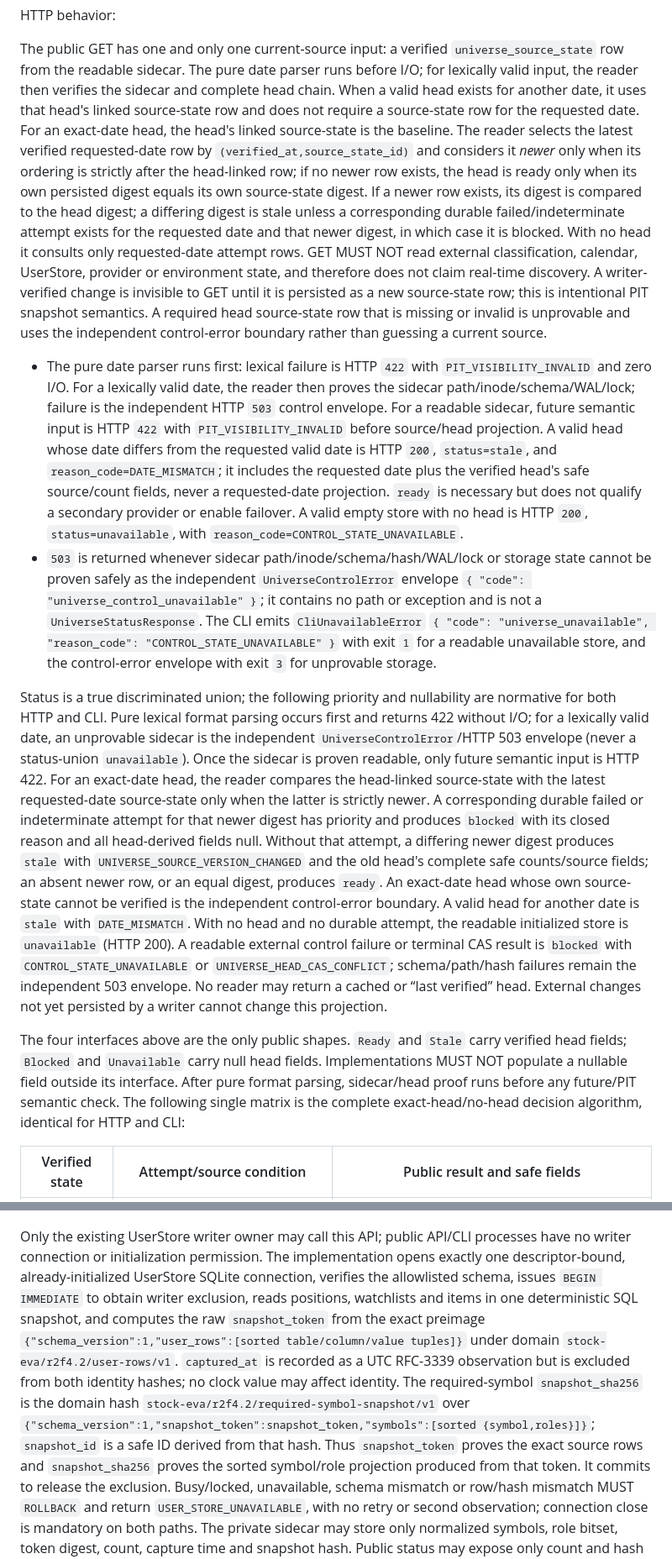
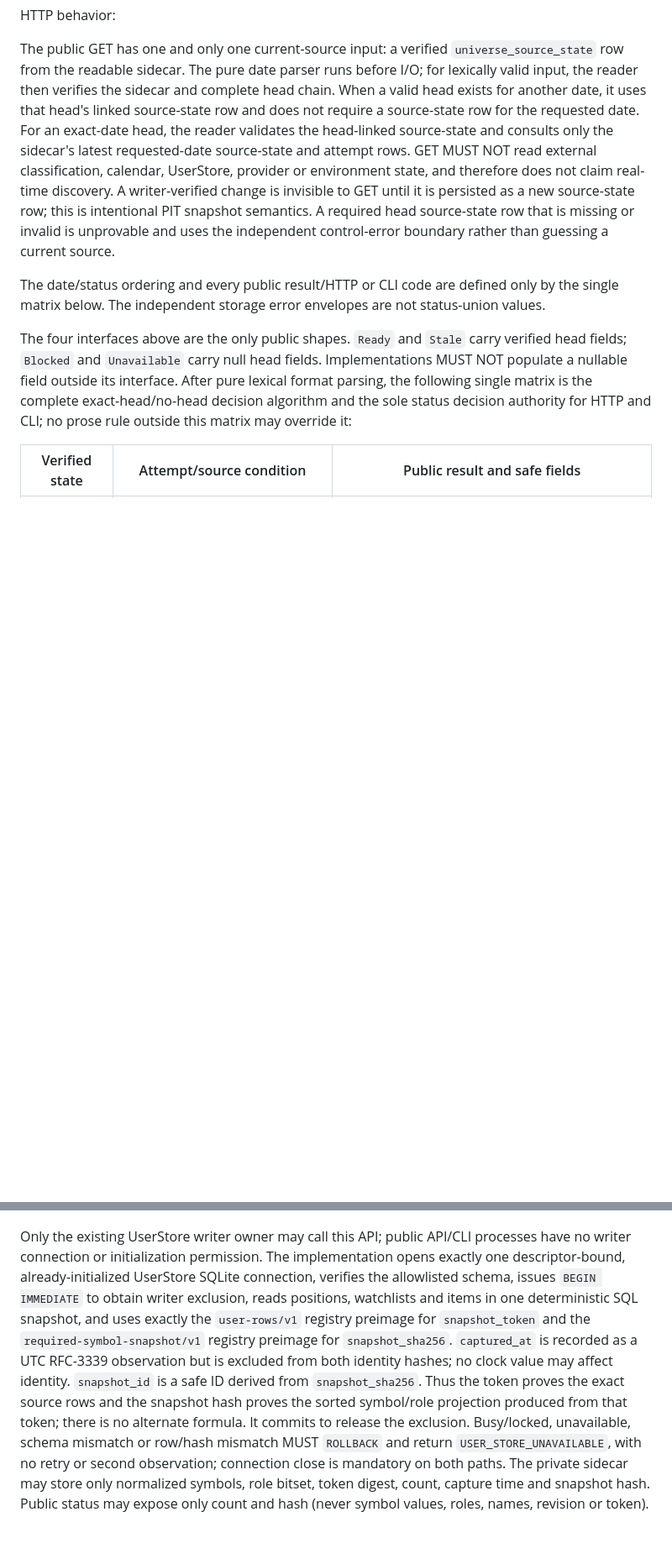
Before and after one commit to fengpengliu95-code/Stock-eva, a Markdown page: docs/plans/2026-09-08-stock-eva-r2f4-2-exact-session-universe-design.md, 2 parts joined by grey strips. Shown at 84% size. Rendered like a GitHub page; blank space fills up the shorter version.

```diff
--- a/docs/plans/2026-09-08-stock-eva-r2f4-2-exact-session-universe-design.md
+++ b/docs/plans/2026-09-08-stock-eva-r2f4-2-exact-session-universe-design.md
@@ -576,60 +587,23 @@ HTTP behavior:
 The public GET has one and only one current-source input: a verified `universe_source_state` row
 from the readable sidecar. The pure date parser runs before I/O; for lexically valid input, the
 reader then verifies the sidecar and complete head chain. When a valid head exists for another date,
-it uses that head's linked source-state row and does not require
-a source-state row for the requested date. For an exact-date head, the head's linked source-state
-is the baseline. The reader selects the latest verified requested-date row by
-`(verified_at,source_state_id)` and considers it *newer* only when its ordering is strictly after
-the head-linked row; if no newer row exists, the head is ready only when its own persisted digest
-equals its own source-state digest. If a newer row exists, its digest is compared to the head
-digest; a differing digest is stale unless a corresponding durable failed/indeterminate attempt
-exists for the requested date and that newer digest, in which case it is blocked. With no head it
-consults only requested-date attempt rows. GET MUST NOT
+it uses that head's linked source-state row and does not require a source-state row for the requested
+date. For an exact-date head, the reader validates the head-linked source-state and consults only
+the sidecar's latest requested-date source-state and attempt rows. GET MUST NOT
 read external classification, calendar, UserStore, provider or environment state, and therefore
 does not claim real-time discovery. A writer-verified change is invisible to GET until it is
 persisted as a new source-state row; this is intentional PIT snapshot semantics. A required head
 source-state row that is missing or invalid is unprovable and uses the independent control-error
 boundary rather than guessing a current source.
 
-- The pure date parser runs first: lexical failure is HTTP `422` with `PIT_VISIBILITY_INVALID` and
-  zero I/O. For a lexically valid date, the reader then proves the sidecar path/inode/schema/WAL/lock;
-  failure is the independent HTTP `503` control envelope. For a readable sidecar, future semantic
-  input is HTTP `422` with `PIT_VISIBILITY_INVALID` before source/head projection. A valid head whose
-  date differs from the requested valid date is HTTP `200`, `status=stale`, and `reason_code=DATE_MISMATCH`; it includes the requested date plus
-  the verified head's safe source/count fields, never a requested-date projection. `ready` is
-  necessary but does not qualify a secondary provider or enable failover. A valid empty store with
-  no head is HTTP `200`, `status=unavailable`, with `reason_code=CONTROL_STATE_UNAVAILABLE`.
-- `503` is returned whenever sidecar path/inode/schema/hash/WAL/lock or storage state cannot be
-  proven safely as the independent `UniverseControlError` envelope
-  `{ "code": "universe_control_unavailable" }`; it contains no path or exception and is not a
-  `UniverseStatusResponse`. The CLI emits `CliUnavailableError`
-  `{ "code": "universe_unavailable", "reason_code": "CONTROL_STATE_UNAVAILABLE" }` with exit
-  `1` for a readable unavailable store, and the control-error envelope with exit `3` for
-  unprovable storage.
-
-Status is a true discriminated union; the following priority and nullability are normative for
-both HTTP and CLI. Pure lexical format parsing occurs first and returns 422 without I/O; for a
-lexically valid date, an unprovable sidecar is the independent `UniverseControlError`/HTTP 503
-envelope (never a status-union `unavailable`). Once the sidecar is proven readable, only future
-semantic input is HTTP 422. For an exact-date head, the reader compares the head-linked source-state
-with the latest requested-date source-state only when the latter is strictly newer. A corresponding
-durable failed or indeterminate attempt for that newer digest has priority and produces `blocked`
-with its closed reason and all head-derived fields null. Without that attempt, a differing newer
-digest produces `stale` with `UNIVERSE_SOURCE_VERSION_CHANGED` and the old head's complete safe
-counts/source fields; an absent newer row, or an equal digest, produces `ready`. An exact-date
-head whose own source-state cannot be verified is the independent control-error boundary.
-A valid head for another date is `stale` with `DATE_MISMATCH`. With no head and no durable attempt,
-the readable initialized store is `unavailable` (HTTP 200). A readable external control failure
-or terminal CAS result is `blocked` with `CONTROL_STATE_UNAVAILABLE` or
-`UNIVERSE_HEAD_CAS_CONFLICT`; schema/path/hash failures remain the independent 503 envelope. No
-reader may return a cached or “last verified” head. External changes not yet persisted by a writer
-cannot change this projection.
+The date/status ordering and every public result/HTTP or CLI code are defined only by the single
+matrix below. The independent storage error envelopes are not status-union values.
 
 The four interfaces above are the only public shapes. `Ready` and `Stale` carry verified head
 fields; `Blocked` and `Unavailable` carry null head fields. Implementations MUST NOT populate a
-nullable field outside its interface. After pure format parsing, sidecar/head proof runs before
-any future/PIT semantic check. The following single matrix is the complete exact-head/no-head
-decision algorithm, identical for HTTP and CLI:
+nullable field outside its interface. After pure lexical format parsing, the following single
+matrix is the complete exact-head/no-head decision algorithm and the sole status decision authority
+for HTTP and CLI; no prose rule outside this matrix may override it:
 
 | Verified state | Attempt/source condition | Public result and safe fields |
 |---|---|---|
@@ -1235,14 +1233,12 @@ Only the existing UserStore writer owner may call this API; public API/CLI proce
 connection or initialization permission. The implementation opens exactly one descriptor-bound,
 already-initialized UserStore SQLite connection, verifies the allowlisted schema, issues
 `BEGIN IMMEDIATE` to obtain writer exclusion, reads positions, watchlists and items in one
-deterministic SQL snapshot, and computes the raw `snapshot_token` from the exact preimage
-`{"schema_version":1,"user_rows":[sorted table/column/value tuples]}` under domain
-`stock-eva/r2f4.2/user-rows/v1`. `captured_at` is recorded as a UTC RFC-3339 observation but is
-excluded from both identity hashes; no clock value may affect identity. The required-symbol
-`snapshot_sha256` is the domain hash `stock-eva/r2f4.2/required-symbol-snapshot/v1` over
-`{"schema_version":1,"snapshot_token":snapshot_token,"symbols":[sorted {symbol,roles}]}`;
-`snapshot_id` is a safe ID derived from that hash. Thus `snapshot_token` proves the exact source
-rows and `snapshot_sha256` proves the sorted symbol/role projection produced from that token.
+deterministic SQL snapshot, and uses exactly the `user-rows/v1` registry preimage for
+`snapshot_token` and the `required-symbol-snapshot/v1` registry preimage for `snapshot_sha256`.
+`captured_at` is recorded as a UTC RFC-3339 observation but is excluded from both identity hashes;
+no clock value may affect identity. `snapshot_id` is a safe ID derived from `snapshot_sha256`.
+Thus the token proves the exact source rows and the snapshot hash proves the sorted symbol/role
+projection produced from that token; there is no alternate formula.
 It commits to release the exclusion. Busy/locked, unavailable, schema mismatch or row/hash
 mismatch MUST `ROLLBACK` and return `USER_STORE_UNAVAILABLE`, with no retry or second observation;
 connection close is mandatory on both paths. The private sidecar may store only normalized
```
Also changed, not shown: other parts of docs/plans/2026-09-08-stock-eva-r2f4-2-exact-session-universe-design.md (+101 -56 lines), docs/plans/2026-09-08-stock-eva-r2f4-2-exact-session-universe-implementation.md (+122 -119 lines).
